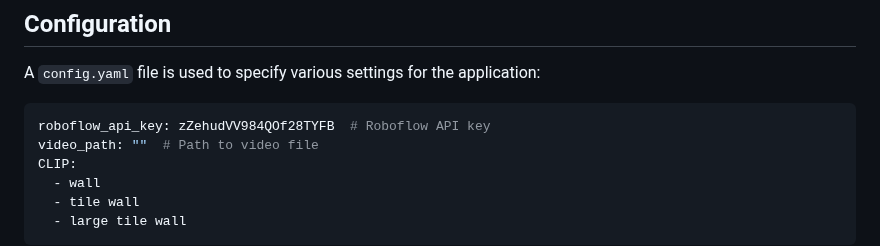
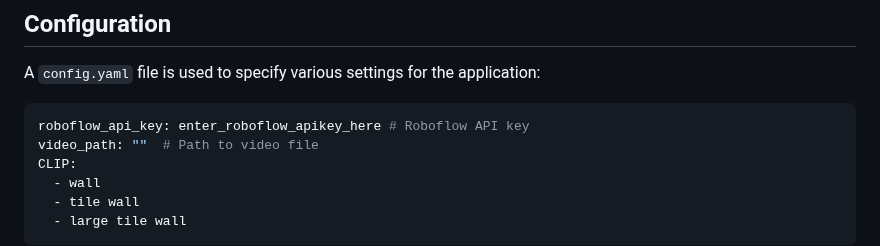
Before and after one commit to roboflow/cookbooks, a Markdown page: clip_video_investigator/README.md, the part around the change. Rendered like a GitHub page.

Commit message:
Generalized apikey in README of clip_video_investigator

````diff
--- a/clip_video_investigator/README.md
+++ b/clip_video_investigator/README.md
@@ -42,7 +42,7 @@ Understanding the relationship between text and image embeddings can provide ins
 A `config.yaml` file is used to specify various settings for the application:
 
 ```yaml
-roboflow_api_key: zZehudVV984QOf28TYFB  # Roboflow API key
+roboflow_api_key: enter_roboflow_apikey_here # Roboflow API key
 video_path: ""  # Path to video file
 CLIP:
   - wall
````
